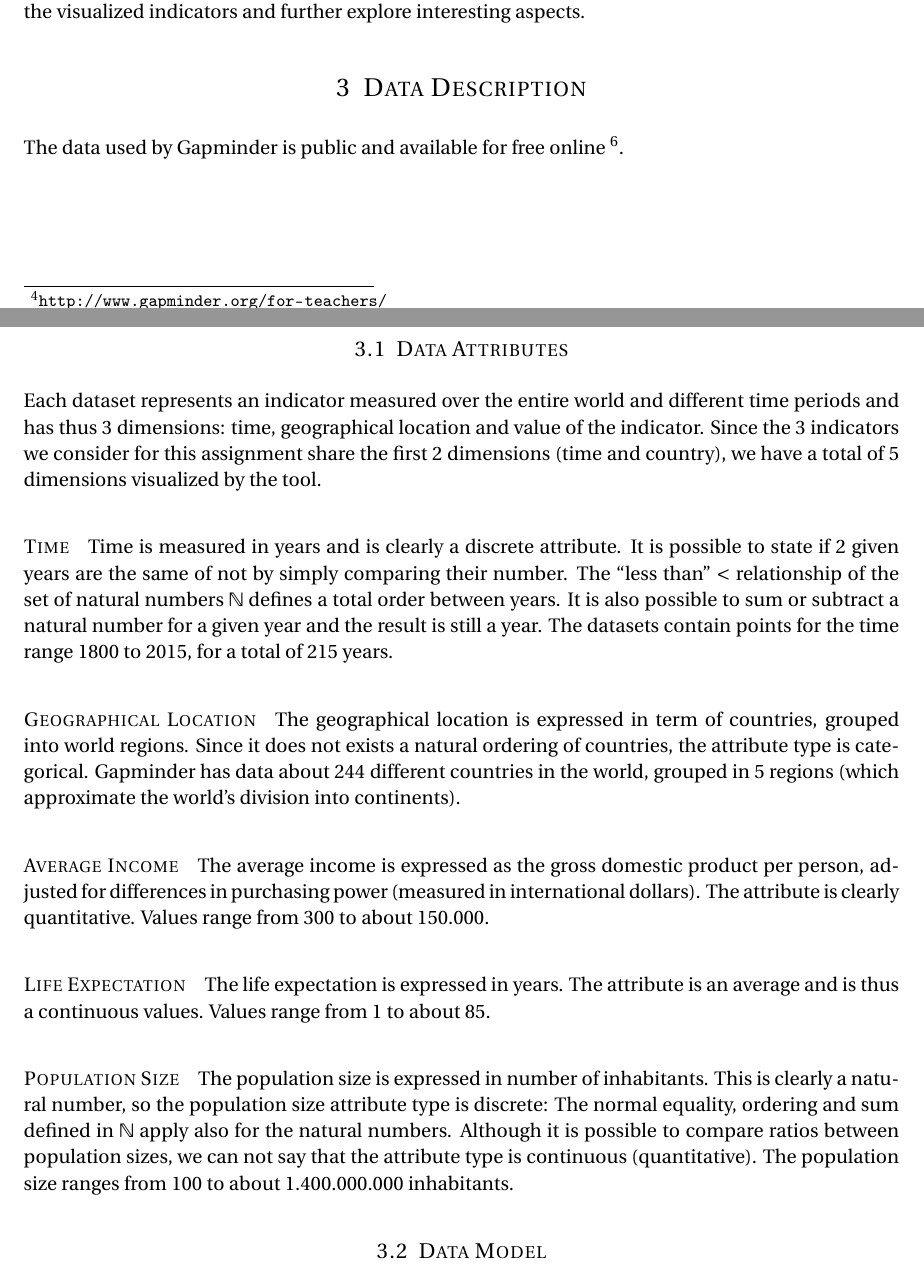
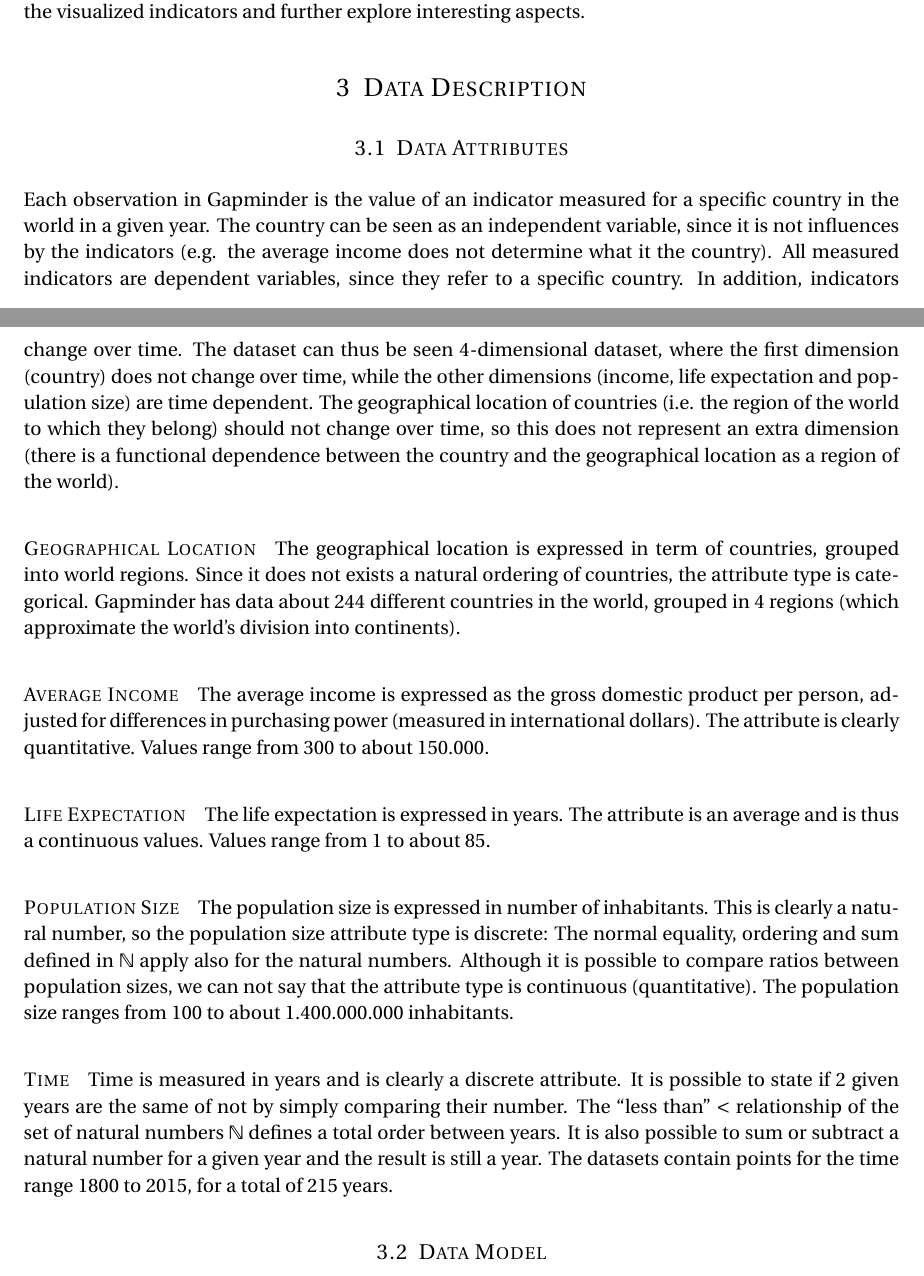
Before and after one commit to davidepedranz/visual_analytics_project_1, a LaTeX document (00_main.tex, which reads 03_data.tex): two parts of pages 4 and 5 of 9, joined at a grey line, cut so that both start at the same text. Compiled offline with pdfLaTeX.

Commit message:
Section 3.1 -> better

```diff
--- a/03_data.tex
+++ b/03_data.tex
@@ -1,23 +1,18 @@
 \section{Data Description}
 \label{sec:data}
 
-The data used by Gapminder is public and available for free online \footnote{\url{http://www.gapminder.org/data/}}.
-
 \subsection{Data Attributes}
-
-Each dataset represents an indicator measured over the entire world and different time periods and has thus $3$ dimensions: time, geographical location and value of the indicator. Since the $3$ indicators we consider for this assignment share the first $2$ dimensions (time and country), we have a total of $5$ dimensions visualized by the tool.
-
-\paragraph{Time}
-Time is measured in years and is clearly a discrete attribute.
-It is possible to state if $2$ given years are the same of not by simply comparing their number.
-The ``less than'' $<$ relationship of the set of natural numbers $\mathbb{N}$ defines a total order between years.
-It is also possible to sum or subtract a natural number for a given year and the result is still a year.
-The datasets contain points for the time range $1800$ to $2015$, for a total of $215$ years.
+Each observation in Gapminder is the value of an indicator measured for a specific country in the world in a given year.
+The country can be seen as an independent variable, since it is not influences by the indicators (e.g. the average income does not determine what it the country).
+All measured indicators are dependent variables, since they refer to a specific country.
+In addition, indicators change over time.
+The dataset can thus be seen 4-dimensional dataset, where the first dimension (country) does not change over time, while the other dimensions (income, life expectation and population size) are time dependent.
+The geographical location of countries (i.e. the region of the world to which they belong) should not change over time, so this does not represent an extra dimension (there is a functional dependence between the country and the geographical location as a region of the world).
 
 \paragraph{Geographical Location}
 The geographical location is expressed in term of countries, grouped into world regions.
 Since it does not exists a natural ordering of countries, the attribute type is categorical.
-Gapminder has data about $244$ different countries in the world, grouped in $5$ regions (which approximate the world's division into continents).
+Gapminder has data about $244$ different countries in the world, grouped in $4$ regions (which approximate the world's division into continents).
 
 \paragraph{Average Income}
 The average income is expressed as the gross domestic product per person, adjusted for differences in purchasing power (measured in international dollars).
@@ -35,6 +30,13 @@ This is clearly a natural number, so the population size attribute type is discr
 The normal equality, ordering and sum defined in $\mathbb{N}$ apply also for the natural numbers.
 Although it is possible to compare ratios between population sizes, we can not say that the attribute type is continuous (quantitative).
 The population size ranges from $100$ to about $1.400.000.000$ inhabitants.
+
+\paragraph{Time}
+Time is measured in years and is clearly a discrete attribute.
+It is possible to state if $2$ given years are the same of not by simply comparing their number.
+The ``less than'' $<$ relationship of the set of natural numbers $\mathbb{N}$ defines a total order between years.
+It is also possible to sum or subtract a natural number for a given year and the result is still a year.
+The datasets contain points for the time range $1800$ to $2015$, for a total of $215$ years.
 
 
 \subsection{Data Model}
```
